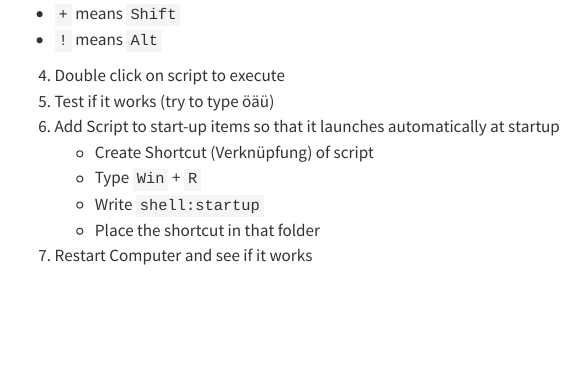
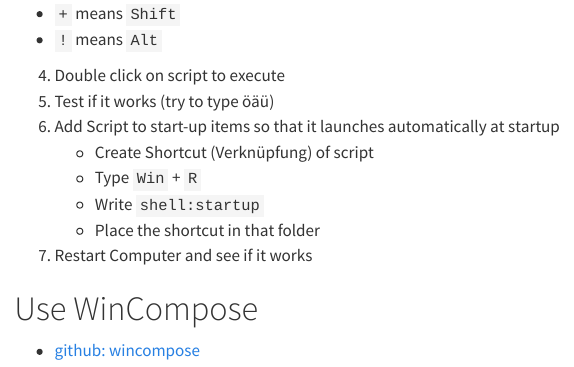
Before and after one commit to retodomax/Comp_Knowledge_Base, a Quarto document (011-keyboard.qmd): the page in a window 1100 px wide, from 1420 px down. Rendered offline with R 4.5, knitr and Pandoc in place of Quarto, with nearby package versions.

Commit message:
WinCompose

```diff
--- a/011-keyboard.qmd
+++ b/011-keyboard.qmd
@@ -77,3 +77,7 @@ return
     - Write `shell:startup`
     - Place the shortcut in that folder
 7. Restart Computer and see if it works
+
+# Use WinCompose
+
+* [github: wincompose](https://github.com/samhocevar/wincompose)
```
